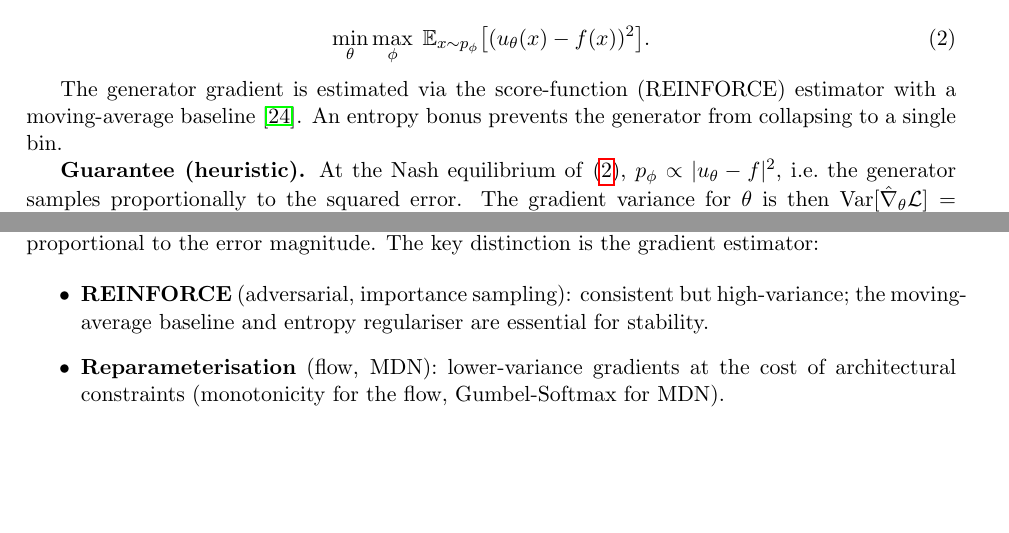
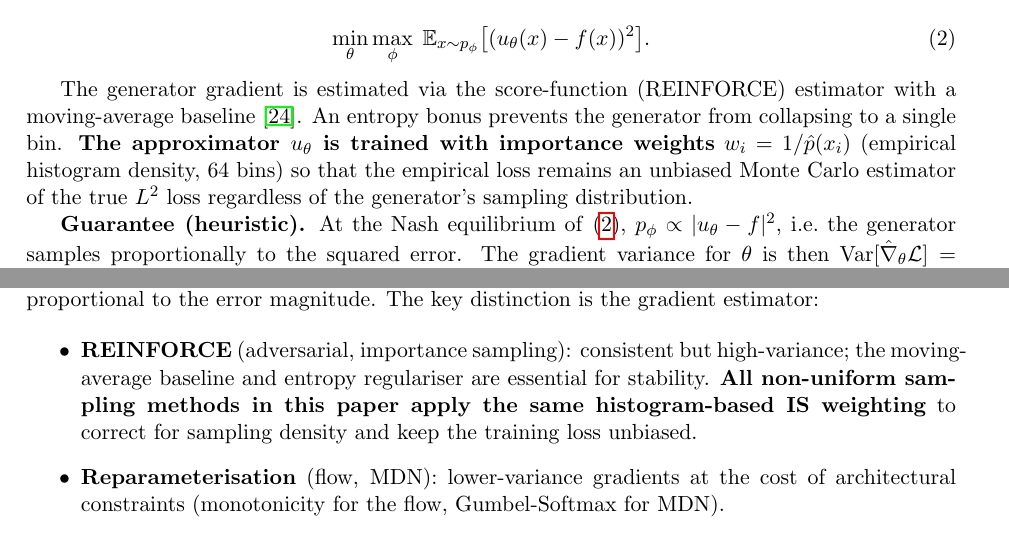
Before and after one commit to lowrank/approx_sampling, a LaTeX paper (latex/main.tex): two parts of pages 5 and 17 of 19, joined at a grey line, cut so that both start at the same text, the shorter picture padded with empty space. Compiled offline with pdfLaTeX.

Commit message:
LaTeX: document IS weighting in adversarial and importance sampling sections

```diff
--- a/latex/main.tex
+++ b/latex/main.tex
@@ -206,6 +206,10 @@ are trained adversarially:
 The generator gradient is estimated via the score-function (REINFORCE)
 estimator with a moving-average baseline~\citep{williams1992simple}.
 An entropy bonus prevents the generator from collapsing to a single bin.
+\textbf{The approximator $u_\theta$ is trained with importance weights}
+$w_i = 1/\hat{p}(x_i)$ (empirical histogram density, 64 bins) so that
+the empirical loss remains an unbiased Monte Carlo estimator of the
+true $L^2$ loss regardless of the generator's sampling distribution.
 
 \textbf{Guarantee (heuristic).}
 At the Nash equilibrium of~\eqref{eq:adversarial}, $p_\phi\propto
@@ -717,7 +721,9 @@ distinction is the gradient estimator:
 \begin{itemize}
   \item \textbf{REINFORCE} (adversarial, importance sampling):
         consistent but high-variance; the moving-average baseline and
-        entropy regulariser are essential for stability.
+        entropy regulariser are essential for stability.  \textbf{All non-uniform sampling methods in this paper
+apply the same histogram-based IS weighting} to correct for sampling
+density and keep the training loss unbiased.
   \item \textbf{Reparameterisation} (flow, MDN):
         lower-variance gradients at the cost of architectural constraints
         (monotonicity for the flow, Gumbel-Softmax for MDN).
```
Also changed, not shown: latex/main.pdf, 2 other files.
